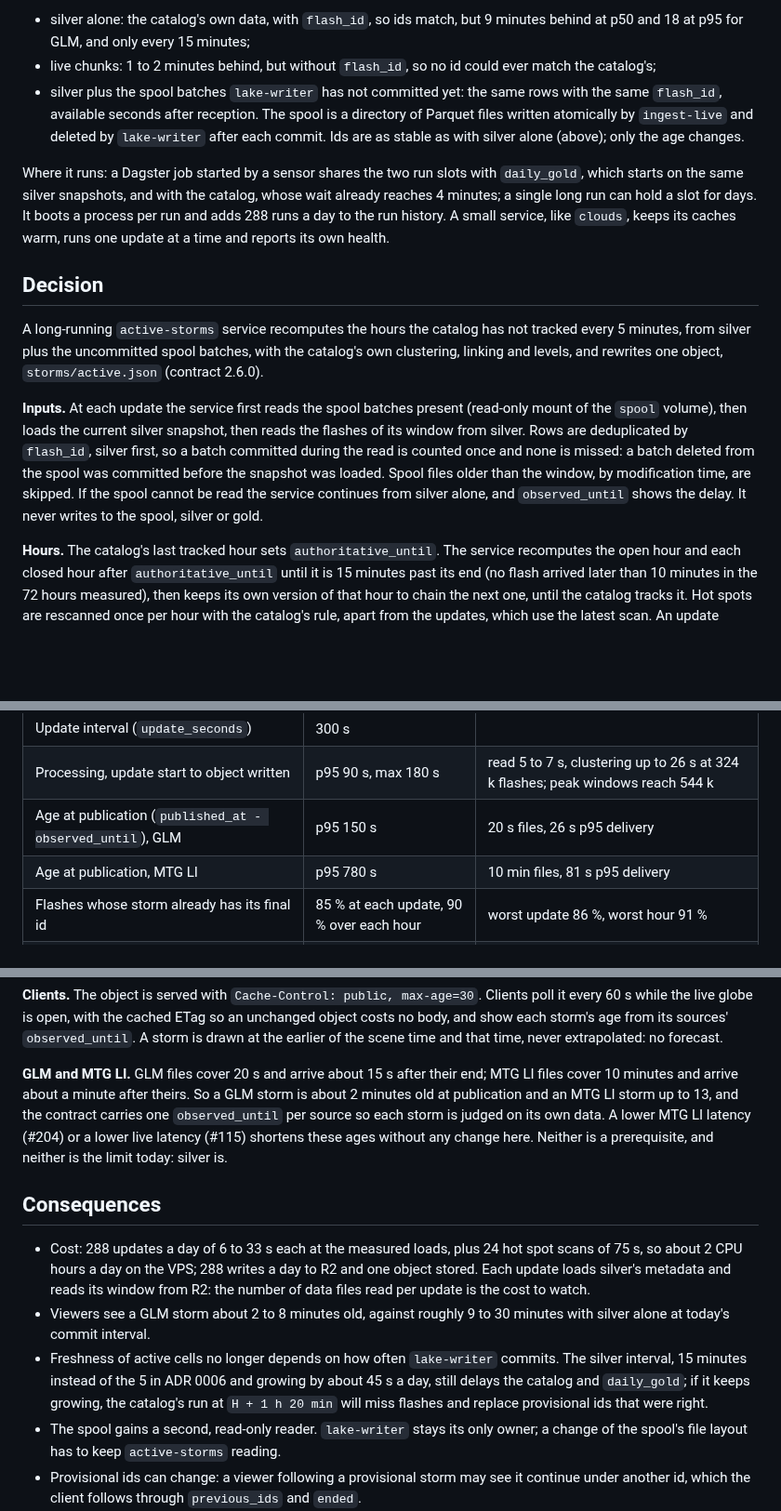
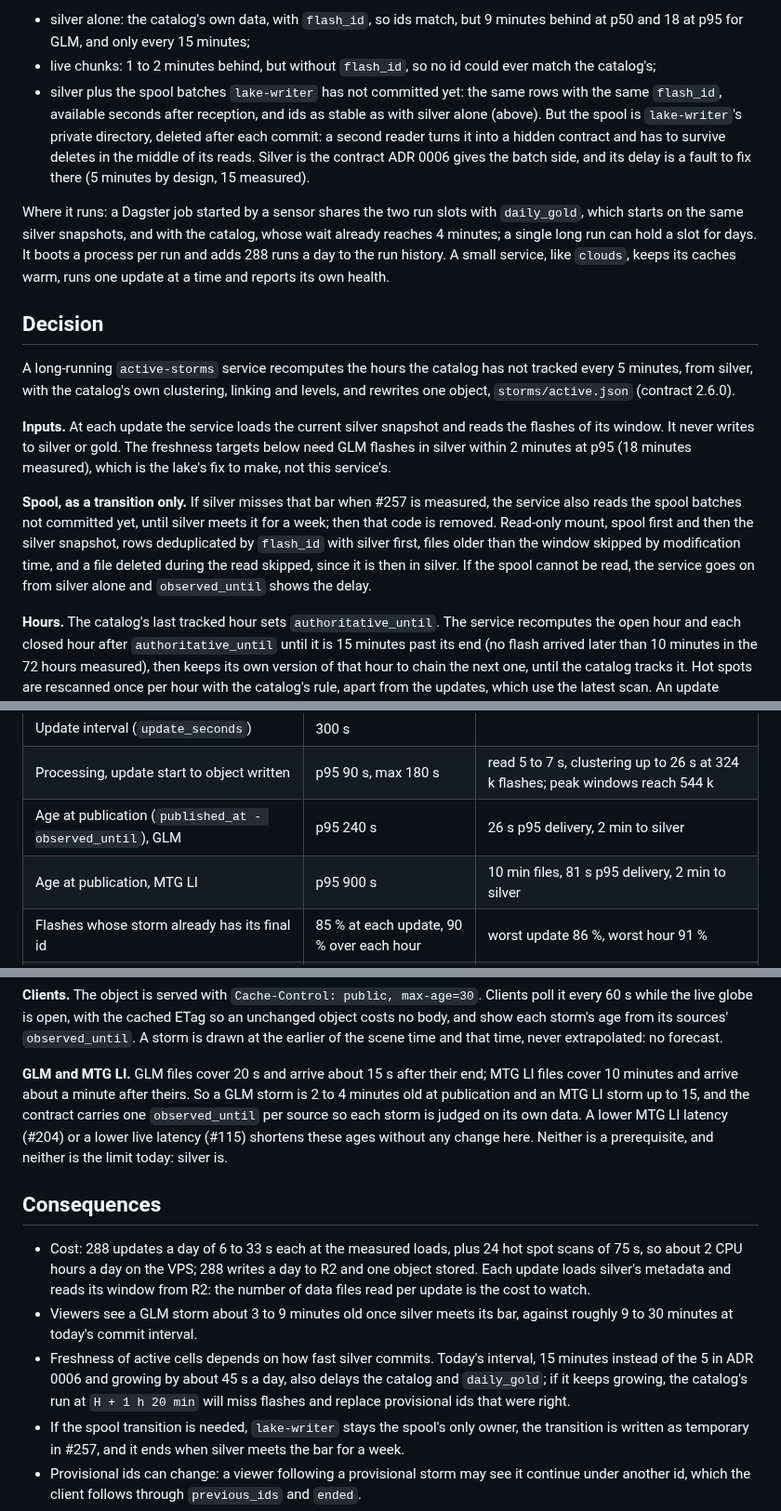
Before and after one commit to pierregc/scintille, a Markdown page: docs/adr/0021-active-storm-cells.md, 3 parts joined by grey strips. Shown at 93% size. Rendered like a GitHub page; blank space fills up the shorter version.

Commit message:
docs: read active storms from silver, spool only as a transition

```diff
--- a/docs/adr/0021-active-storm-cells.md
+++ b/docs/adr/0021-active-storm-cells.md
@@ -110,9 +110,11 @@ Its inputs:
 - live chunks: 1 to 2 minutes behind, but without `flash_id`, so no id could ever match the
   catalog's;
 - silver plus the spool batches `lake-writer` has not committed yet: the same rows with the same
-  `flash_id`, available seconds after reception. The spool is a directory of Parquet files written
-  atomically by `ingest-live` and deleted by `lake-writer` after each commit. Ids are as stable as
-  with silver alone (above); only the age changes.
+  `flash_id`, available seconds after reception, and ids as stable as with silver alone (above).
+  But the spool is `lake-writer`'s private directory, deleted after each commit: a second reader
+  turns it into a hidden contract and has to survive deletes in the middle of its reads. Silver is
+  the contract ADR 0006 gives the batch side, and its delay is a fault to fix there (5 minutes by
+  design, 15 measured).
 
 Where it runs: a Dagster job started by a sensor shares the two run slots with `daily_gold`, which
 starts on the same silver snapshots, and with the catalog, whose wait already reaches 4 minutes;
@@ -123,16 +125,20 @@ and reports its own health.
 ## Decision
 
 A long-running `active-storms` service recomputes the hours the catalog has not tracked every
-5 minutes, from silver plus the uncommitted spool batches, with the catalog's own clustering,
-linking and levels, and rewrites one object, `storms/active.json` (contract 2.6.0).
+5 minutes, from silver, with the catalog's own clustering, linking and levels, and rewrites one
+object, `storms/active.json` (contract 2.6.0).
 
-**Inputs.** At each update the service first reads the spool batches present (read-only mount of
-the `spool` volume), then loads the current silver snapshot, then reads the flashes of its window
-from silver. Rows are deduplicated by `flash_id`, silver first, so a batch committed during the
-read is counted once and none is missed: a batch deleted from the spool was committed before the
-snapshot was loaded. Spool files older than the window, by modification time, are skipped. If the
-spool cannot be read the service continues from silver alone, and `observed_until` shows the
-delay. It never writes to the spool, silver or gold.
+**Inputs.** At each update the service loads the current silver snapshot and reads the flashes of
+its window. It never writes to silver or gold. The freshness targets below need GLM flashes in
+silver within 2 minutes at p95 (18 minutes measured), which is the lake's fix to make, not this
+service's.
+
+**Spool, as a transition only.** If silver misses that bar when #257 is measured, the service
+also reads the spool batches not committed yet, until silver meets it for a week; then that code
+is removed. Read-only mount, spool first and then the silver snapshot, rows deduplicated by
+`flash_id` with silver first, files older than the window skipped by modification time, and a file
+deleted during the read skipped, since it is then in silver. If the spool cannot be read, the
+service goes on from silver alone and `observed_until` shows the delay.
 
 **Hours.** The catalog's last tracked hour sets `authoritative_until`. The service recomputes the
 open hour and each closed hour after `authoritative_until` until it is 15 minutes past its end
@@ -167,8 +173,8 @@ gzipped in this contract's format. Each snapshot and each transition is checked
 |---|---|---|
 | Update interval (`update_seconds`) | 300 s | |
 | Processing, update start to object written | p95 90 s, max 180 s | read 5 to 7 s, clustering up to 26 s at 324 k flashes; peak windows reach 544 k |
-| Age at publication (`published_at - observed_until`), GLM | p95 150 s | 20 s files, 26 s p95 delivery |
-| Age at publication, MTG LI | p95 780 s | 10 min files, 81 s p95 delivery |
+| Age at publication (`published_at - observed_until`), GLM | p95 240 s | 26 s p95 delivery, 2 min to silver |
+| Age at publication, MTG LI | p95 900 s | 10 min files, 81 s p95 delivery, 2 min to silver |
 | Flashes whose storm already has its final id | 85 % at each update, 90 % over each hour | worst update 86 %, worst hour 91 % |
 | Snapshot size | 256 KiB gzipped, 1 MiB raw | about 180 B gzipped per storm, estimated |
 | Stale alarm, `published_at` older than | 900 s | three missed updates |
@@ -188,8 +194,8 @@ show each storm's age from its sources' `observed_until`. A storm is drawn at th
 scene time and that time, never extrapolated: no forecast.
 
 **GLM and MTG LI.** GLM files cover 20 s and arrive about 15 s after their end; MTG LI files cover
-10 minutes and arrive about a minute after theirs. So a GLM storm is about 2 minutes old at
-publication and an MTG LI storm up to 13, and the contract carries one `observed_until` per source
+10 minutes and arrive about a minute after theirs. So a GLM storm is 2 to 4 minutes old at
+publication and an MTG LI storm up to 15, and the contract carries one `observed_until` per source
 so each storm is judged on its own data. A lower MTG LI latency (#204) or a lower live latency
 (#115) shortens these ages without any change here. Neither is a prerequisite, and neither is the
 limit today: silver is.
@@ -200,14 +206,14 @@ limit today: silver is.
   so about 2 CPU hours a day on the VPS; 288 writes a day to R2 and one object stored.
   Each update loads silver's metadata and reads its window from R2: the number of data files read
   per update is the cost to watch.
-- Viewers see a GLM storm about 2 to 8 minutes old, against roughly 9 to 30 minutes with silver
-  alone at today's commit interval.
-- Freshness of active cells no longer depends on how often `lake-writer` commits. The silver
-  interval, 15 minutes instead of the 5 in ADR 0006 and growing by about 45 s a day, still delays
-  the catalog and `daily_gold`; if it keeps growing, the catalog's run at `H + 1 h 20 min` will
-  miss flashes and replace provisional ids that were right.
-- The spool gains a second, read-only reader. `lake-writer` stays its only owner; a change of the
-  spool's file layout has to keep `active-storms` reading.
+- Viewers see a GLM storm about 3 to 9 minutes old once silver meets its bar, against roughly 9
+  to 30 minutes at today's commit interval.
+- Freshness of active cells depends on how fast silver commits. Today's interval, 15 minutes
+  instead of the 5 in ADR 0006 and growing by about 45 s a day, also delays the catalog and
+  `daily_gold`; if it keeps growing, the catalog's run at `H + 1 h 20 min` will miss flashes and
+  replace provisional ids that were right.
+- If the spool transition is needed, `lake-writer` stays the spool's only owner, the transition is
+  written as temporary in #257, and it ends when silver meets the bar for a week.
 - Provisional ids can change: a viewer following a provisional storm may see it continue under
   another id, which the client follows through `previous_ids` and `ended`.
 - The catalog's chain is a single point of failure for final ids, as the week measured shows. The
```
Also changed, not shown: docs/data-contract.md (+1 -2 lines).
